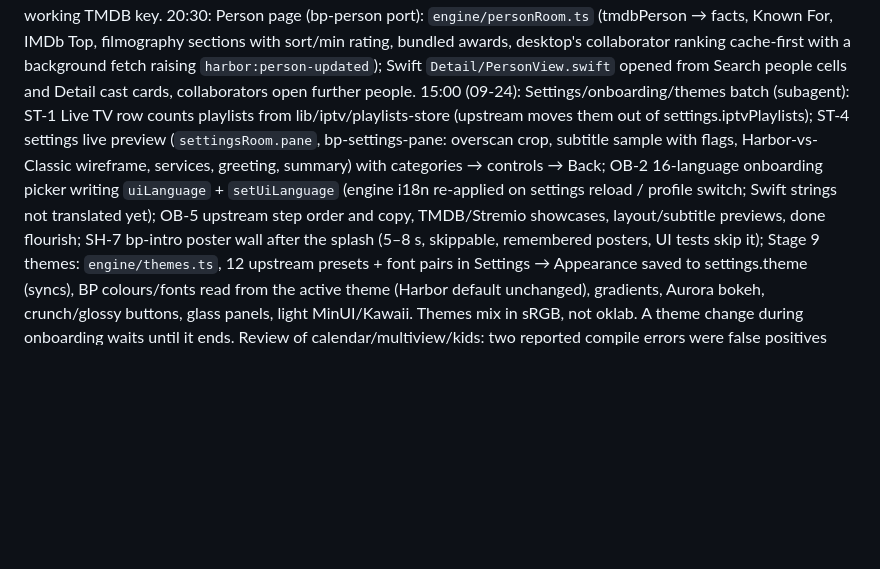
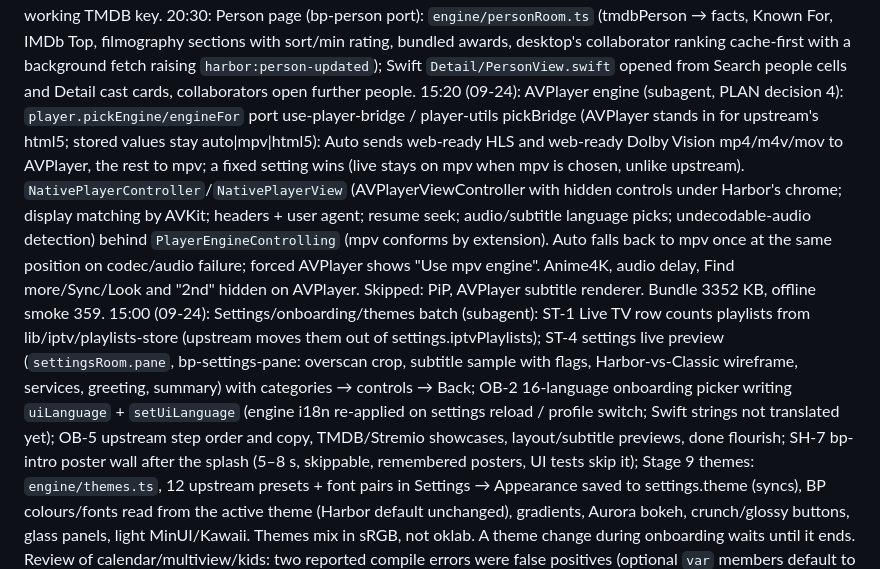
Before and after one commit to bimjomplays/harbor-tvos, a Markdown page: PROJECT_STATE.md, the part around the change. Drawn GitHub-style; blank space fills up the shorter version.

Commit message:
Log the AVPlayer engine batch
Co-Authored-By: Claude Opus 5.5 <noreply@anthropic.com>
Claude-Session: https://claude.ai/code/session_016k3MCbwC2GbcduNjpu3y9C

```diff
--- a/PROJECT_STATE.md
+++ b/PROJECT_STATE.md
@@ -27,6 +27,7 @@ Also: preferred audio/subtitle language auto-select (ISO 639-2 alias table), sub
 19:30: Live TV catch-up (beyond Big Picture, from desktop use-live-actions): `live.lanes` flags catch-up channels, `live.catchupUrl` builds flussonic / Xtream timeshift / template replay URLs; the guide grid plays a past programme as a bounded replay (REPLAY chip, VOD cache profile, seekable). Search now also shows Live TV channel hits (playable) and one row per addon that answered (`search.all` already returned both).
 20:00: Detail page TMDB extras (Stage 3 remainder): `engine/detailRoom.ts` (tmdbDetails → tagline, cast portraits, crew groups, More Like This / You Might Also Like, facts card rows, watch-on providers, franchise collection). DetailView shows tagline, Watch on marks, TMDB crew lines, Cast row, Collection / recommendations / similar rows (open nested detail), Details card. All null without a working TMDB key.
 20:30: Person page (bp-person port): `engine/personRoom.ts` (tmdbPerson → facts, Known For, IMDb Top, filmography sections with sort/min rating, bundled awards, desktop's collaborator ranking cache-first with a background fetch raising `harbor:person-updated`); Swift `Detail/PersonView.swift` opened from Search people cells and Detail cast cards, collaborators open further people.
+15:20 (09-24): AVPlayer engine (subagent, PLAN decision 4): `player.pickEngine/engineFor` port use-player-bridge / player-utils pickBridge (AVPlayer stands in for upstream's html5; stored values stay auto|mpv|html5): Auto sends web-ready HLS and web-ready Dolby Vision mp4/m4v/mov to AVPlayer, the rest to mpv; a fixed setting wins (live stays on mpv when mpv is chosen, unlike upstream). `NativePlayerController`/`NativePlayerView` (AVPlayerViewController with hidden controls under Harbor's chrome; display matching by AVKit; headers + user agent; resume seek; audio/subtitle language picks; undecodable-audio detection) behind `PlayerEngineControlling` (mpv conforms by extension). Auto falls back to mpv once at the same position on codec/audio failure; forced AVPlayer shows "Use mpv engine". Anime4K, audio delay, Find more/Sync/Look and "2nd" hidden on AVPlayer. Skipped: PiP, AVPlayer subtitle renderer. Bundle 3352 KB, offline smoke 359.
 15:00 (09-24): Settings/onboarding/themes batch (subagent): ST-1 Live TV row counts playlists from lib/iptv/playlists-store (upstream moves them out of settings.iptvPlaylists); ST-4 settings live preview (`settingsRoom.pane`, bp-settings-pane: overscan crop, subtitle sample with flags, Harbor-vs-Classic wireframe, services, greeting, summary) with categories → controls → Back; OB-2 16-language onboarding picker writing `uiLanguage` + `setUiLanguage` (engine i18n re-applied on settings reload / profile switch; Swift strings not translated yet); OB-5 upstream step order and copy, TMDB/Stremio showcases, layout/subtitle previews, done flourish; SH-7 bp-intro poster wall after the splash (5–8 s, skippable, remembered posters, UI tests skip it); Stage 9 themes: `engine/themes.ts`, 12 upstream presets + font pairs in Settings → Appearance saved to settings.theme (syncs), BP colours/fonts read from the active theme (Harbor default unchanged), gradients, Aurora bokeh, crunch/glossy buttons, glass panels, light MinUI/Kawaii. Themes mix in sRGB, not oklab. A theme change during onboarding waits until it ends. Review of calendar/multiview/kids: two reported compile errors were false positives (optional `var` members default to nil). Bundle 3350 KB, offline smoke 355.
 14:40 (09-24): Stage 7 Kids (subagent): kid profiles are selectable in Who's watching and get `KidsShellView` instead of ShellView (App.tsx pin): Watch / Play tabs, profile chip, clock; leaving a kid profile with a parent PIN asks for it (use-account-menu). `engine/kids.ts` (`kidsRoom.*`): kids-specs page (movies ≤ PG, no horror/thriller, Cinemeta fallback without TMDB), kid-safe filters, row customisation, paging, hero logos, 14 "Pick a World" franchises + pages, kids detail with episodes. Swift `App/Sources/Kids/*`: hero, rows, franchise rail, Play Zone banner + doodles (3 of 4 activities; the Scratch arcade needs a web view), kids detail (Play goes to the best source, seasons, collection, More to explore), franchise grid; deep links open kids detail. tools/sync_upstream_assets.sh copies the kids art. Pending: lockedTabs/hideContent tab gating for adult shells, the kid player UI, row edit mode. Bundle 3332 KB, offline smoke 330.
 14:20 (09-24): Stage 8 remainder (subagent): Multiview (`Live/MultiviewView.swift`, from the Live band or "Add to Multiview" in the live player; 1/2/Stacked/3/2x2 layouts remembered, Clear all, Hide controls, provider-cap banner; each tile its own mpv in a new `tile` mode + `muted` flag, only the selected tile unmuted, never touches display mode/HDR, torn down when closed/hidden/while the full player is up; per-tile channel picker with source chips, groups, search, pasted URL; retries and "Stream offline" per cell.tsx). In-player channel switching for Live-room channels (TV Guide list, Previous channel over the last 12, "This channel isn't responding" card). Playlists room (`engine/liveVod.ts`, `PlaylistVodView`): M3U/Xtream Movies/Shows tabs with search and paged grid, series → seasons → episodes (Xtream episodes on open), VOD player with local-only resume like upstream. Needs device: four simultaneous decodes on the A15, focus feel, double blank on channel switch with Match Content. Bundle 3312 KB, offline smoke 316.
```
